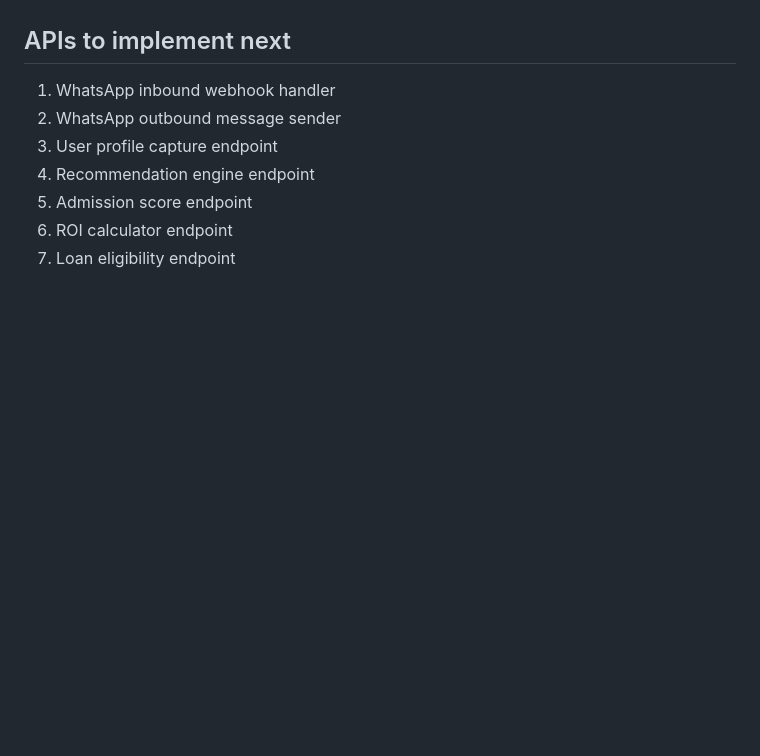
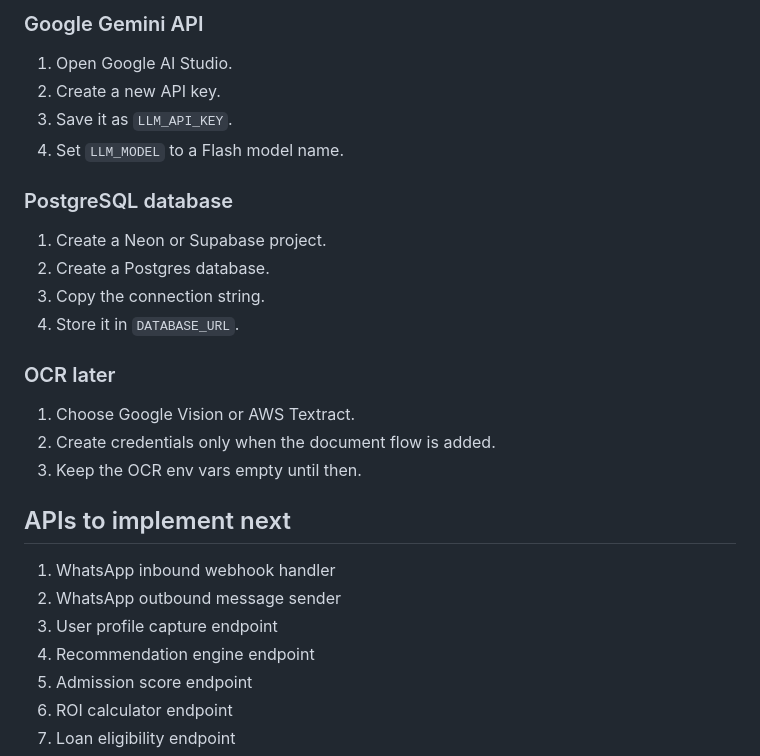
Before and after one commit to CodeCraftsmanRaj/Sharks, a Markdown page: README.md, the part around one of its changes. Rendered like a GitHub page; blank space fills up the shorter version.

```diff
--- a/README.md
+++ b/README.md
@@ -83,3 +128,19 @@ Extracts data from PAN, admit letter, and income proof uploaded over WhatsApp us
+### Google Gemini API
+1. Open Google AI Studio.
+2. Create a new API key.
+3. Save it as `LLM_API_KEY`.
+4. Set `LLM_MODEL` to a Flash model name.
+
+### PostgreSQL database
+1. Create a Neon or Supabase project.
+2. Create a Postgres database.
+3. Copy the connection string.
+4. Store it in `DATABASE_URL`.
+
+### OCR later
+1. Choose Google Vision or AWS Textract.
+2. Create credentials only when the document flow is added.
+3. Keep the OCR env vars empty until then.
 
 ## APIs to implement next
 
```
Also changed, not shown: other parts of README.md (+49 -4 lines).
